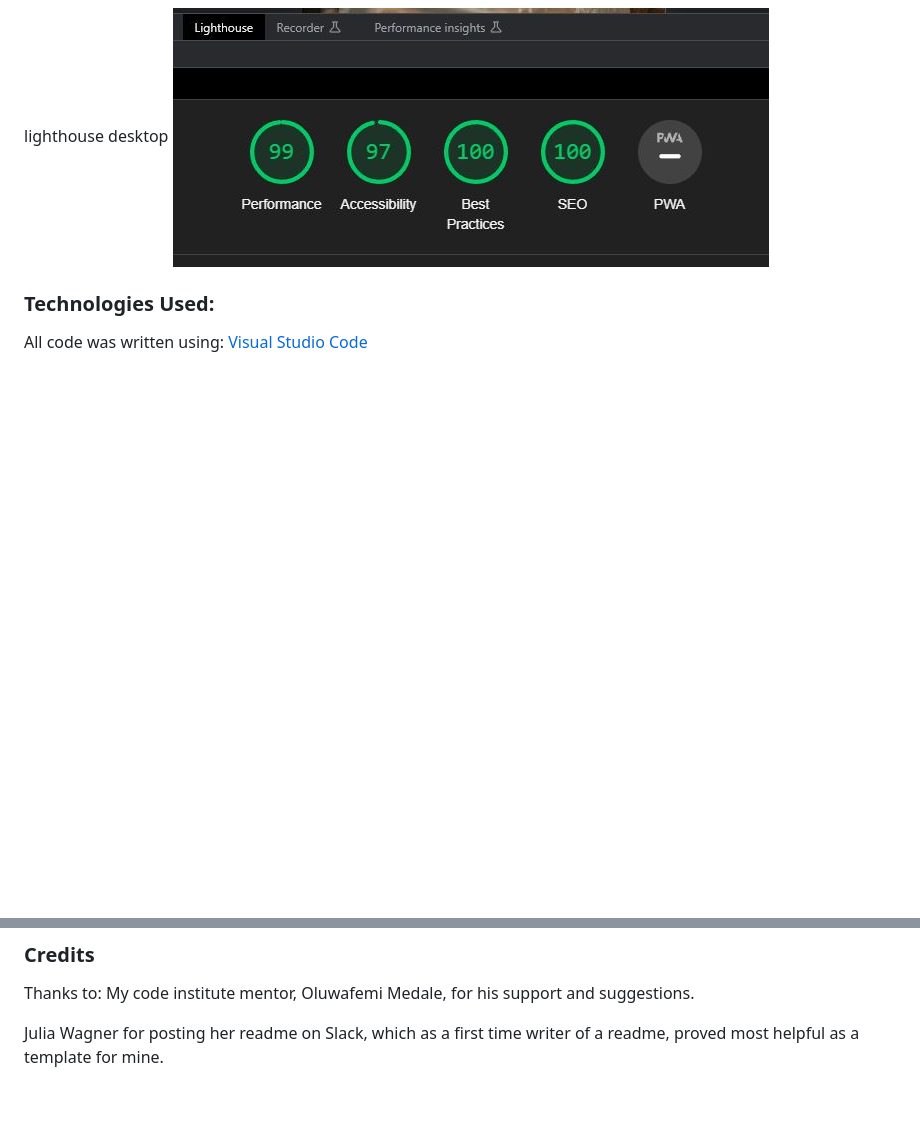
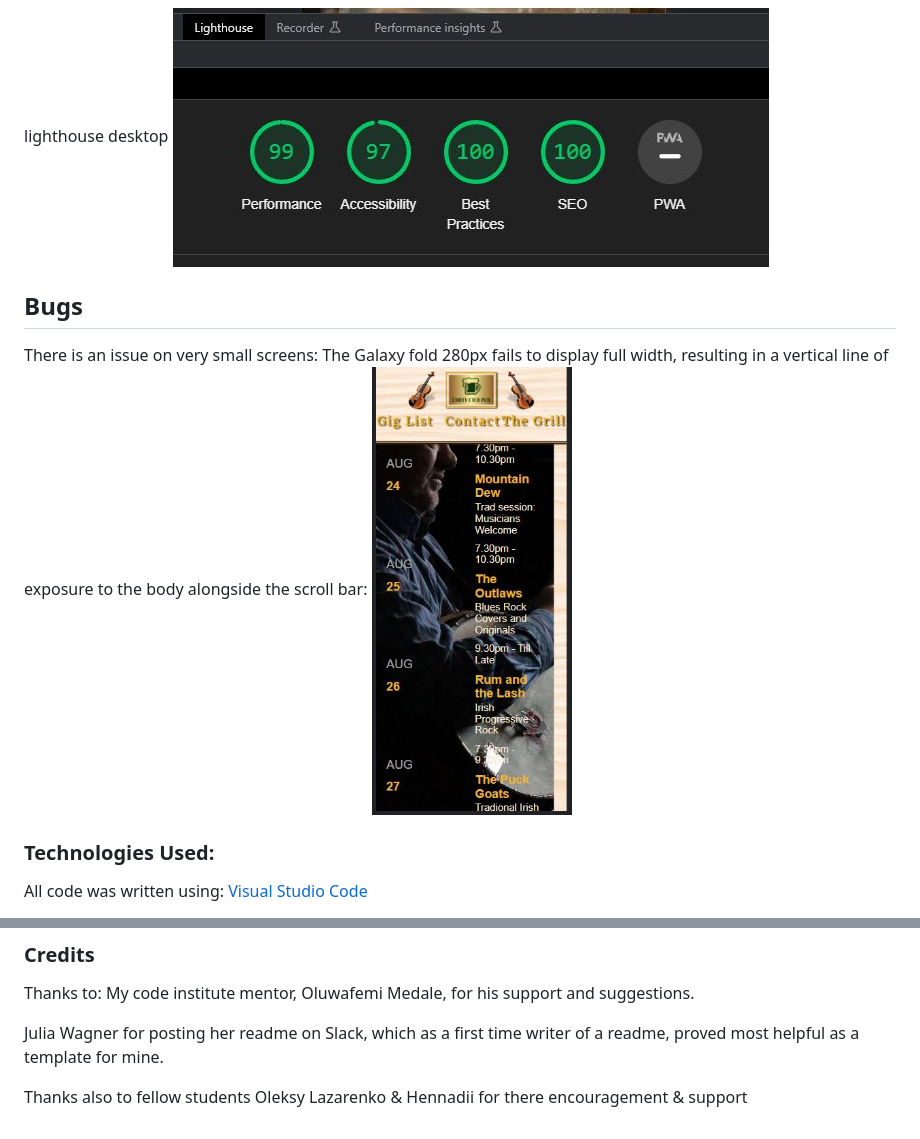
Before and after one commit to Braxxian/The-Auld-Pub, a Markdown page: README.md, 2 parts joined by grey strips. Rendered like a GitHub page; pictures changed too: docs/Galaxy-fold-bug.JPG (added); blank space fills up the shorter version.

Commit message:
added bugs and credits to readme

```diff
--- a/README.md
+++ b/README.md
@@ -134,6 +134,11 @@ lighthouse mobile:
 lighthouse desktop
 <img src="./docs/light-house-desktop.JPG">
 
+## Bugs
+
+There is an issue on very small screens: The Galaxy fold 280px fails to display full width, resulting in a vertical line of exposure to the body alongside the scroll bar:
+<img src="./docs/Galaxy-fold-bug.JPG" width="200">
+
 
 ### Technologies Used:
 
@@ -163,3 +168,6 @@ Thanks to:
 My code institute mentor, Oluwafemi Medale, for his support and suggestions.
 
 Julia Wagner for posting her readme on Slack, which as a first time writer of a readme, proved most helpful as a template for mine.
+
+Thanks also to fellow students Oleksy Lazarenko & Hennadii for there
+encouragement & support
```
